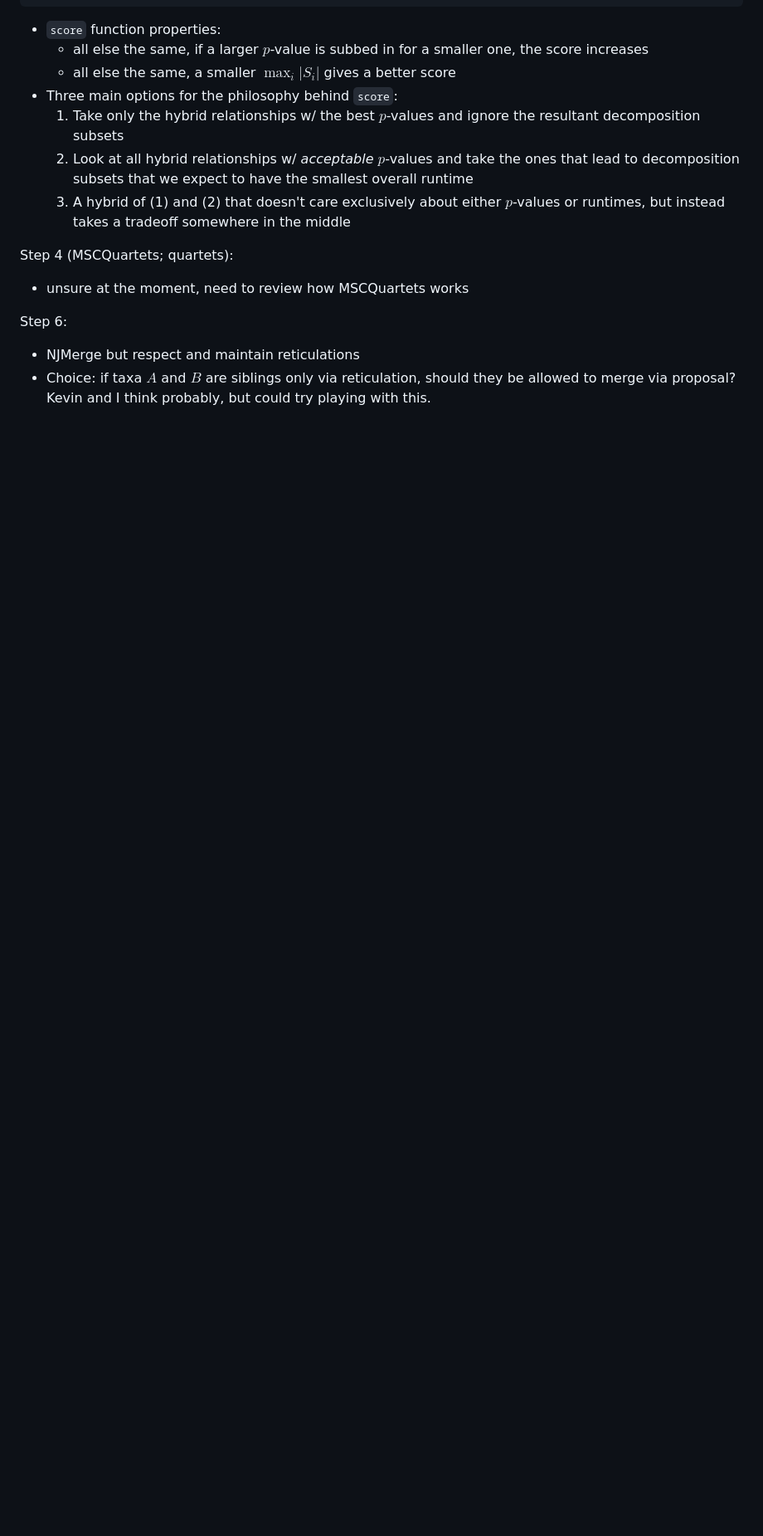
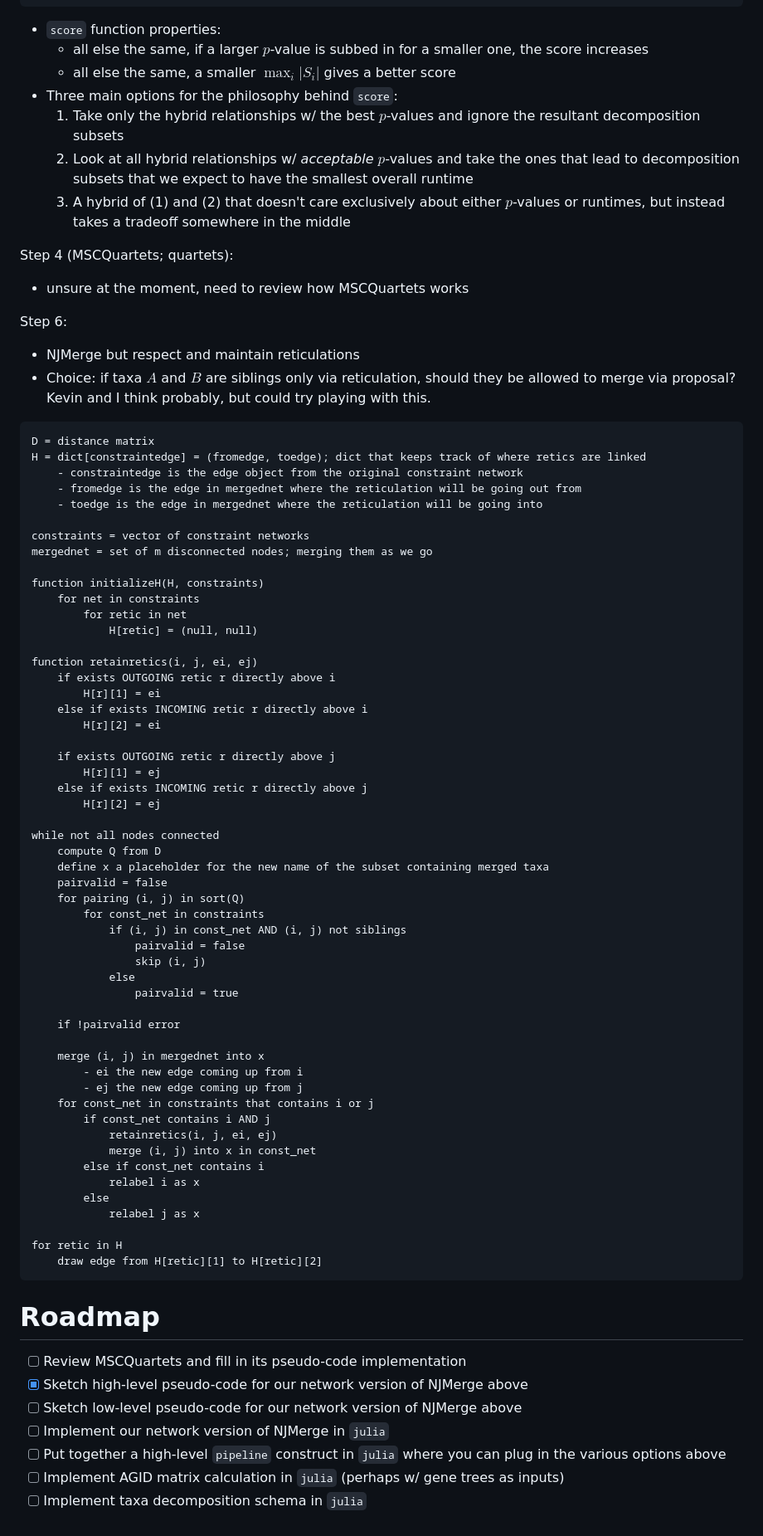
Before and after one commit to NathanKolbow/InPhyNet.jl, a Markdown page: dev-plan.md, the part around one of its changes. Shown at 83% size. GitHub-like rendering; blank space fills up the shorter version.

Commit message:
Added high-level merging pseudo code
Former-commit-id: c1ced802fde393ce8ab85e3698b38604ff038368 [formerly b4c1646421d2d2f3988c20ae3188076b39466184]
Former-commit-id: aeeccf2e64573e618407ce01605fa9fce743f219 [formerly 2b26e94d9abfa06c08179fe5fffbac4af5a71446]
Former-commit-id: 12192ccbec0bcc24939b92f20b030e7065df7486

````diff
--- a/dev-plan.md
+++ b/dev-plan.md
@@ -72,3 +76,69 @@ Step 4 (MSCQuartets; quartets):
 Step 6:
 - NJMerge but respect and maintain reticulations
 - Choice: if taxa $A$ and $B$ are siblings only via reticulation, should they be allowed to merge via proposal? Kevin and I think probably, but could try playing with this.
+
+```
+D = distance matrix
+H = dict[constraintedge] = (fromedge, toedge); dict that keeps track of where retics are linked
+    - constraintedge is the edge object from the original constraint network
+    - fromedge is the edge in mergednet where the reticulation will be going out from
+    - toedge is the edge in mergednet where the reticulation will be going into
+
+constraints = vector of constraint networks
+mergednet = set of m disconnected nodes; merging them as we go
+
+function initializeH(H, constraints)
+    for net in constraints
+        for retic in net
+            H[retic] = (null, null)
+
+function retainretics(i, j, ei, ej)
+    if exists OUTGOING retic r directly above i
+        H[r][1] = ei
+    else if exists INCOMING retic r directly above i
+        H[r][2] = ei
+
+    if exists OUTGOING retic r directly above j
+        H[r][1] = ej
+    else if exists INCOMING retic r directly above j
+        H[r][2] = ej
+
+while not all nodes connected
+    compute Q from D
+    define x a placeholder for the new name of the subset containing merged taxa
+    pairvalid = false
+    for pairing (i, j) in sort(Q)
+        for const_net in constraints
+            if (i, j) in const_net AND (i, j) not siblings
+                pairvalid = false
+                skip (i, j)
+            else
+                pairvalid = true
+
+    if !pairvalid error
+
+    merge (i, j) in mergednet into x
+        - ei the new edge coming up from i
+        - ej the new edge coming up from j
+    for const_net in constraints that contains i or j
+        if const_net contains i AND j
+            retainretics(i, j, ei, ej)
+            merge (i, j) into x in const_net
+        else if const_net contains i
+            relabel i as x
+        else
+            relabel j as x
+
+for retic in H
+    draw edge from H[retic][1] to H[retic][2]
+```
+
+# Roadmap
+
+- [ ] Review MSCQuartets and fill in its pseudo-code implementation
+- [X] Sketch high-level pseudo-code for our network version of NJMerge above
+- [ ] Sketch low-level pseudo-code for our network version of NJMerge above
+- [ ] Implement our network version of NJMerge in `julia`
+- [ ] Put together a high-level `pipeline` construct in `julia` where you can plug in the various options above
+- [ ] Implement AGID matrix calculation in `julia` (perhaps w/ gene trees as inputs)
+- [ ] Implement taxa decomposition schema in `julia`
````
Also changed, not shown: other parts of dev-plan.md (+8 -4 lines).
